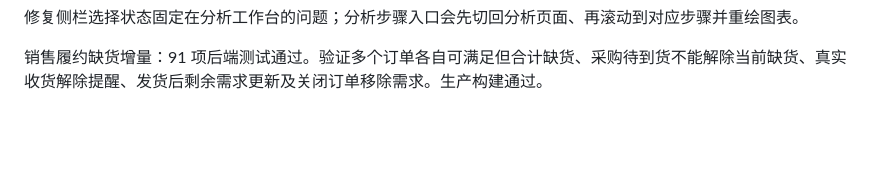
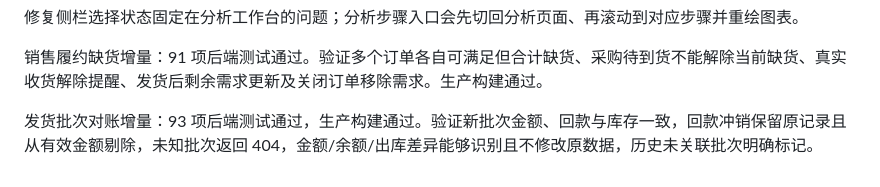
Before and after one commit to Zzianaaa/datalens, a Markdown page: VALIDATION.md, the part around the change. GitHub-like rendering; blank space fills up the shorter version.

Commit message:
Document and verify shipment reconciliation: VALIDATION.md

```diff
--- a/VALIDATION.md
+++ b/VALIDATION.md
@@ -31,3 +31,5 @@
 修复侧栏选择状态固定在分析工作台的问题；分析步骤入口会先切回分析页面、再滚动到对应步骤并重绘图表。
 
 销售履约缺货增量：91 项后端测试通过。验证多个订单各自可满足但合计缺货、采购待到货不能解除当前缺货、真实收货解除提醒、发货后剩余需求更新及关闭订单移除需求。生产构建通过。
+
+发货批次对账增量：93 项后端测试通过，生产构建通过。验证新批次金额、回款与库存一致，回款冲销保留原记录且从有效金额剔除，未知批次返回 404，金额/余额/出库差异能够识别且不修改原数据，历史未关联批次明确标记。
```
